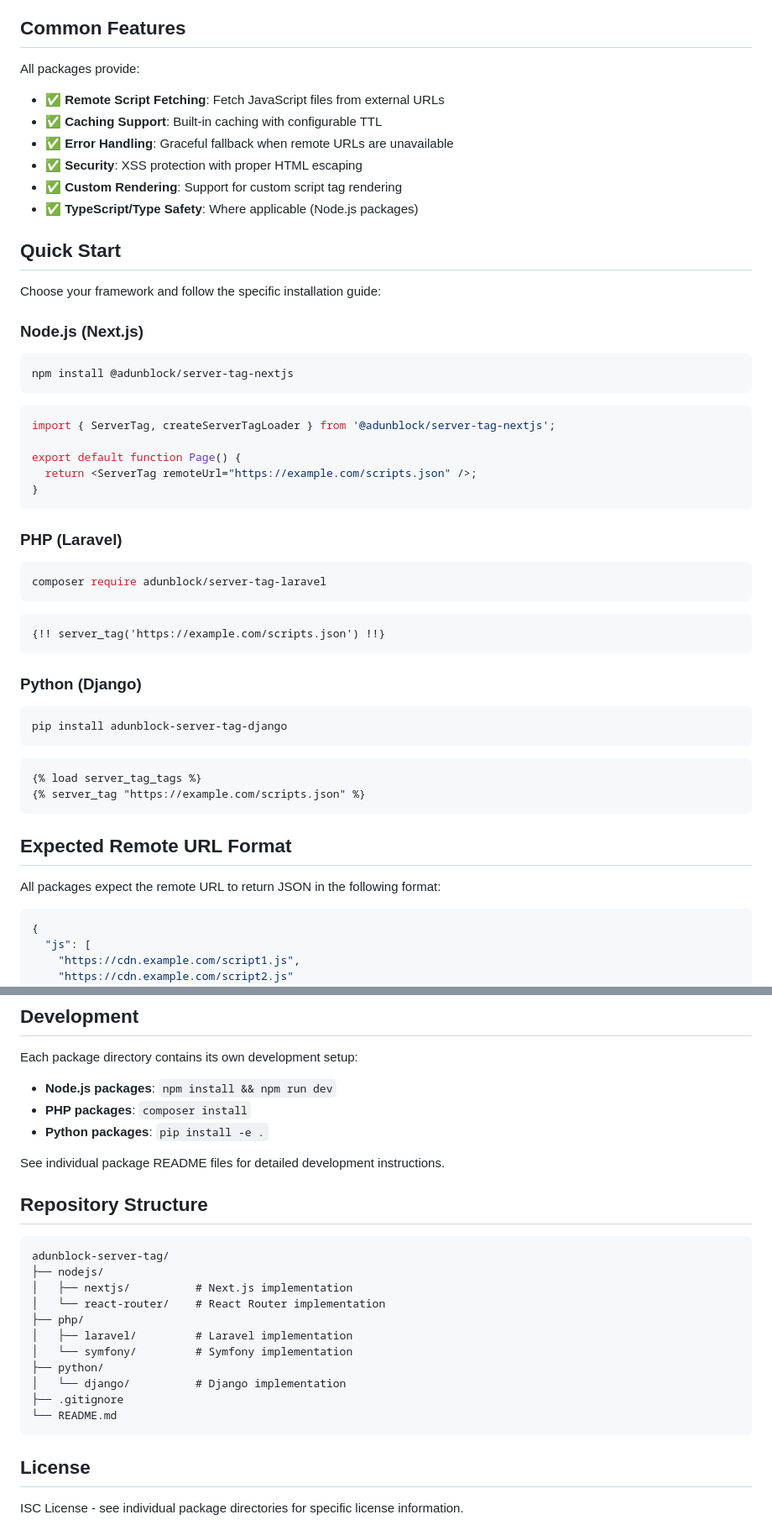
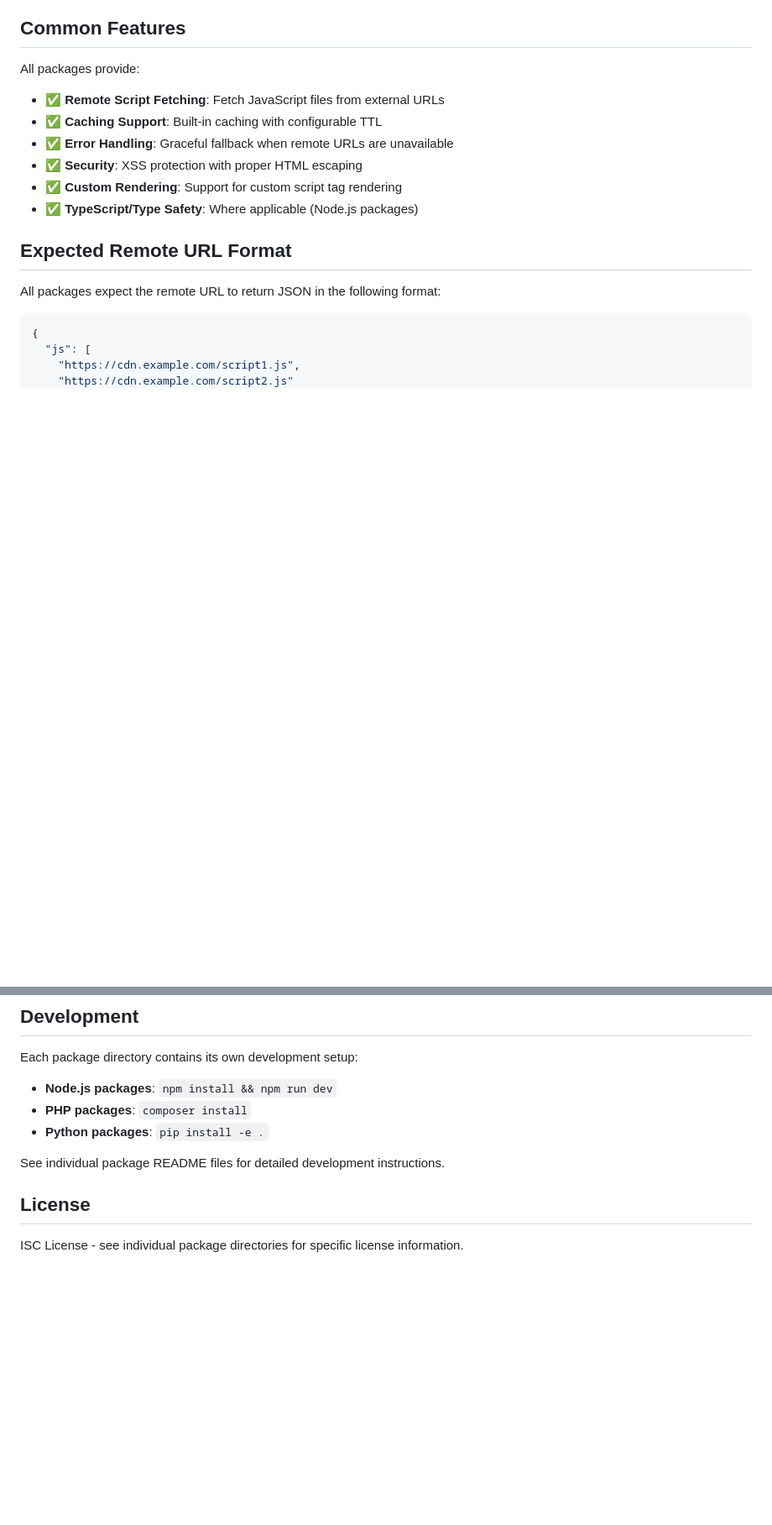
Before and after one commit to adunblock/adunblock-server-tag, a Markdown page: README.md, 2 parts joined by grey strips. Shown: that part at 84% size. Rendered like a GitHub page; blank space fills up the shorter version.

Commit message:
docs: fix

````diff
--- a/README.md
+++ b/README.md
@@ -55,38 +55,6 @@ All packages provide:
 - ✅ **Custom Rendering**: Support for custom script tag rendering
 - ✅ **TypeScript/Type Safety**: Where applicable (Node.js packages)
 
-## Quick Start
-
-Choose your framework and follow the specific installation guide:
-
-### Node.js (Next.js)
-```bash
-npm install @adunblock/server-tag-nextjs
-```
-```jsx
-import { ServerTag, createServerTagLoader } from '@adunblock/server-tag-nextjs';
-
-export default function Page() {
-  return <ServerTag remoteUrl="https://example.com/scripts.json" />;
-}
-```
-
-### PHP (Laravel)
-```bash
-composer require adunblock/server-tag-laravel
-```
-```blade
-{!! server_tag('https://example.com/scripts.json') !!}
-```
-
-### Python (Django)
-```bash
-pip install adunblock-server-tag-django
-```
-```html
-{% load server_tag_tags %}
-{% server_tag "https://example.com/scripts.json" %}
-```
 
 ## Expected Remote URL Format
 
@@ -111,21 +79,6 @@ Each package directory contains its own development setup:
 
 See individual package README files for detailed development instructions.
 
-## Repository Structure
-
-```
-adunblock-server-tag/
-├── nodejs/
-│   ├── nextjs/          # Next.js implementation
-│   └── react-router/    # React Router implementation
-├── php/
-│   ├── laravel/         # Laravel implementation
-│   └── symfony/         # Symfony implementation
-├── python/
-│   └── django/          # Django implementation
-├── .gitignore
-└── README.md
-```
 
 ## License
 
````
